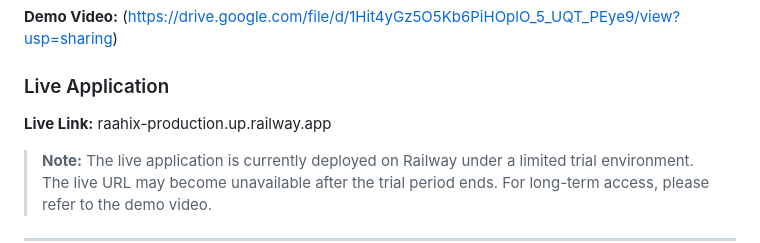
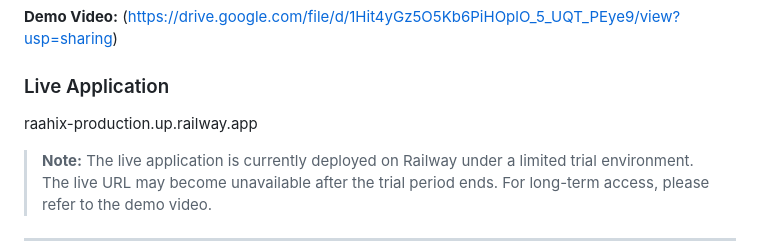
Before and after one commit to Nikkiram435/raahix, a Markdown page: README.md, the part around the change. Rendered like a GitHub page.

```diff
--- a/README.md
+++ b/README.md
@@ -33,7 +33,6 @@ The **demo video is the preferred way to explore the project**, as the current R
 
 ### Live Application
 
-**Live Link:**
 raahix-production.up.railway.app
 
 > **Note:** The live application is currently deployed on Railway under a limited trial environment. The live URL may become unavailable after the trial period ends. For long-term access, please refer to the demo video.
```
